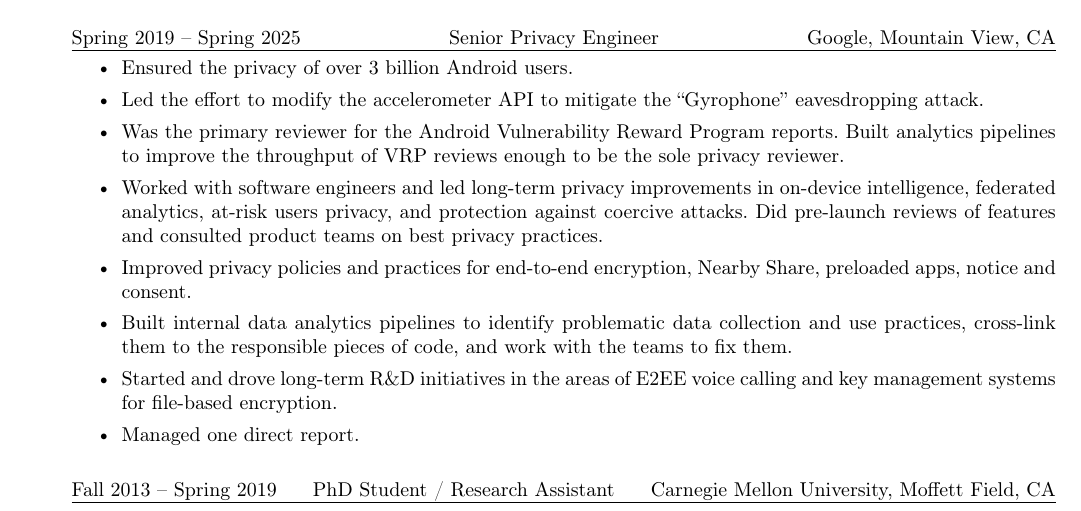
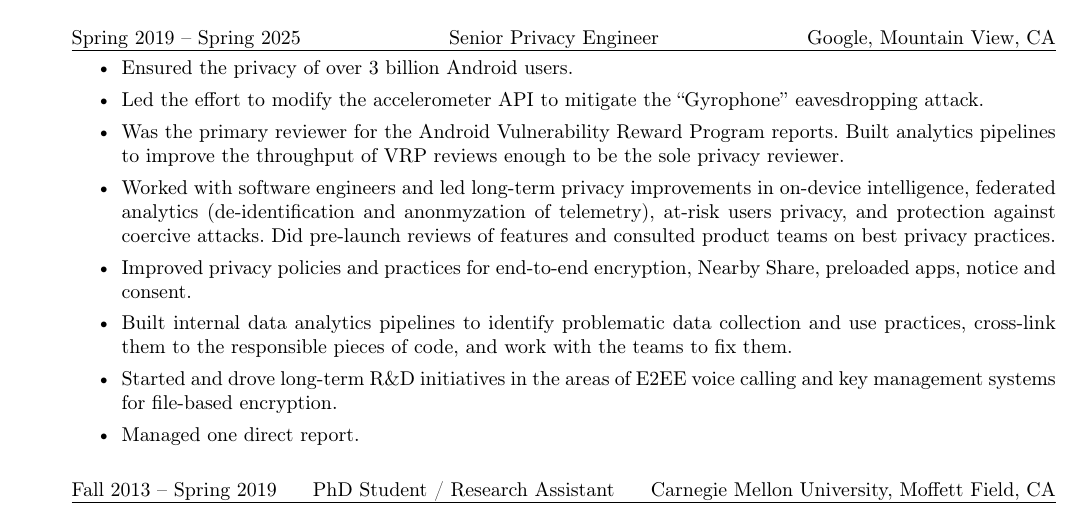
Before and after one commit to kosonya/resume_kovaleva, a LaTeX CV (generic/resume_kovaleva.tex): part of page 1 of 2, cut so that both start at the same text. Compiled offline with pdfLaTeX.

Commit message:
Comment about federated analytics

```diff
--- a/generic/resume_kovaleva.tex
+++ b/generic/resume_kovaleva.tex
@@ -114,7 +114,7 @@
 	\item
 		Was the primary reviewer for the Android Vulnerability Reward Program reports. Built analytics pipelines to improve the throughput of VRP reviews enough to be the sole privacy reviewer.
 	\item
-		Worked with software engineers and led long-term privacy improvements in on-device intelligence, federated analytics, at-risk users privacy, and protection against coercive attacks. Did pre-launch reviews of features and consulted product teams on best privacy practices.
+		Worked with software engineers and led long-term privacy improvements in on-device intelligence, federated analytics (de-identification and anonmyzation of telemetry), at-risk users privacy, and protection against coercive attacks. Did pre-launch reviews of features and consulted product teams on best privacy practices.
 	\item
 		Improved privacy policies and practices for end-to-end encryption, Nearby Share, preloaded apps, notice and consent.
 	\item
```
Also changed, not shown: generic/resume_kovaleva.pdf, 1 other file.
